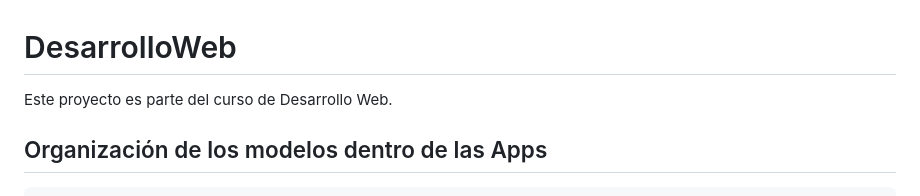
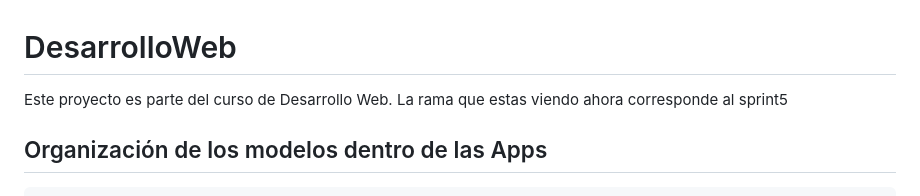
Before and after one commit to Aaron-Orellana/DesarrolloWeb, a Markdown page: README.md, the part around the change. Drawn GitHub-style.

Commit message:
merge sprint 5

```diff
--- a/README.md
+++ b/README.md
@@ -1,7 +1,7 @@
 # DesarrolloWeb
 
 Este proyecto es parte del curso de Desarrollo Web.
-
+La rama que estas viendo ahora corresponde al sprint5
 
 ## Organización de los modelos dentro de las Apps
     Se ha removido la app Accounts para remplazarlo por las tablas nativas de DJANGO.
```
